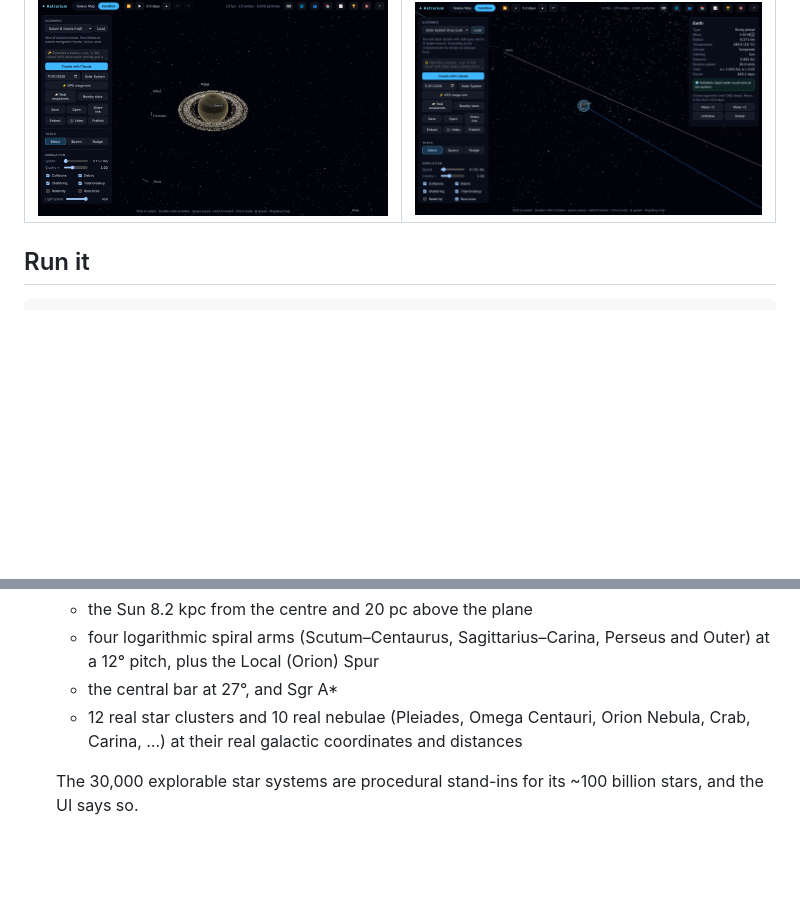
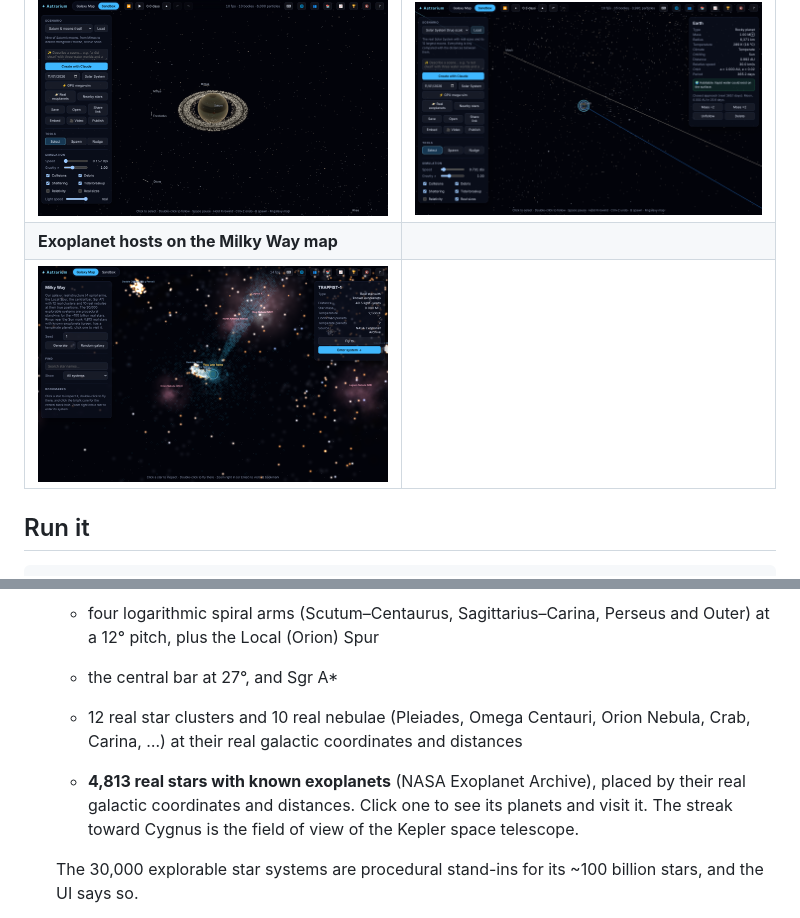
Before and after one commit to beyondthesky0099/Universe-sandbox, a Markdown page: README.md, 2 parts joined by grey strips. GitHub-like rendering; pictures changed too: docs/screenshots/milky-way-exoplanets.png (added); blank space fills up the shorter version.

```diff
--- a/README.md
+++ b/README.md
@@ -28,6 +28,8 @@ Everything except the optional companion server runs in the browser.
 | ![Nearby stars](docs/screenshots/nearby-stars.png) | ![Milky Way](docs/screenshots/milky-way.png) |
 | **Saturn's real rings (NASA radii)** | **Solar System at true scale** |
 | ![Saturn's rings](docs/screenshots/saturn-rings.png) | ![True scale](docs/screenshots/true-scale.png) |
+| **Exoplanet hosts on the Milky Way map** | |
+| ![Exoplanet hosts](docs/screenshots/milky-way-exoplanets.png) | |
 
 ## Run it
 
@@ -143,6 +145,10 @@ need the [companion server](#companion-server). Without one, they explain how to
   - the central bar at 27°, and Sgr A*
   - 12 real star clusters and 10 real nebulae (Pleiades, Omega Centauri, Orion Nebula, Crab,
     Carina, …) at their real galactic coordinates and distances
+
+  - **4,813 real stars with known exoplanets** (NASA Exoplanet Archive), placed by their real
+    galactic coordinates and distances. Click one to see its planets and visit it. The streak
+    toward Cygnus is the field of view of the Kepler space telescope.
 
   The 30,000 explorable star systems are procedural stand-ins for its ~100 billion stars, and
   the UI says so.
```
Also changed, not shown: docs/HANDOFF.md (+6 -3 lines), 4 other files.
